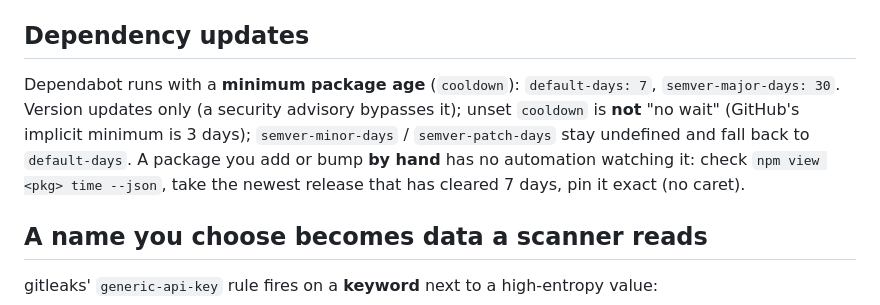
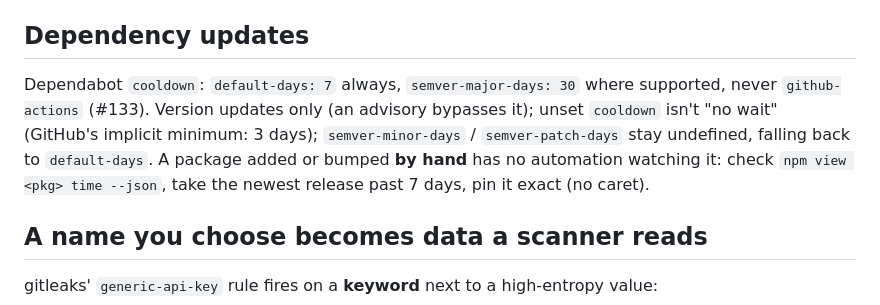
Before and after one commit to jodidaniel/scratch-claude-002, a Markdown page: .claude/hooks/fleet-guidance.md, the part around the change. Drawn GitHub-style.

```diff
--- a/.claude/hooks/fleet-guidance.md
+++ b/.claude/hooks/fleet-guidance.md
@@ -270,13 +270,13 @@ CLOSED without `gitleaks` on `PATH`, which a fresh container lacks
 
 ## Dependency updates
 
-Dependabot runs with a **minimum package age** (`cooldown`): `default-days: 7`,
-`semver-major-days: 30`. Version updates only (a security advisory bypasses
-it); unset `cooldown` is **not** "no wait" (GitHub's implicit minimum is 3
-days); `semver-minor-days` / `semver-patch-days` stay undefined and fall back
-to `default-days`. A package you add or bump **by hand** has no automation
-watching it: check `npm view <pkg> time --json`, take the newest release that
-has cleared 7 days, pin it exact (no caret).
+Dependabot `cooldown`: `default-days: 7` always, `semver-major-days: 30` where
+supported, never `github-actions` (#133). Version updates only (an advisory
+bypasses it); unset `cooldown` isn't "no wait" (GitHub's implicit minimum: 3
+days); `semver-minor-days` / `semver-patch-days` stay undefined, falling back
+to `default-days`. A package added or bumped **by hand** has no automation
+watching it: check `npm view <pkg> time --json`, take the newest release past
+7 days, pin it exact (no caret).
 
 ## A name you choose becomes data a scanner reads
 
```
